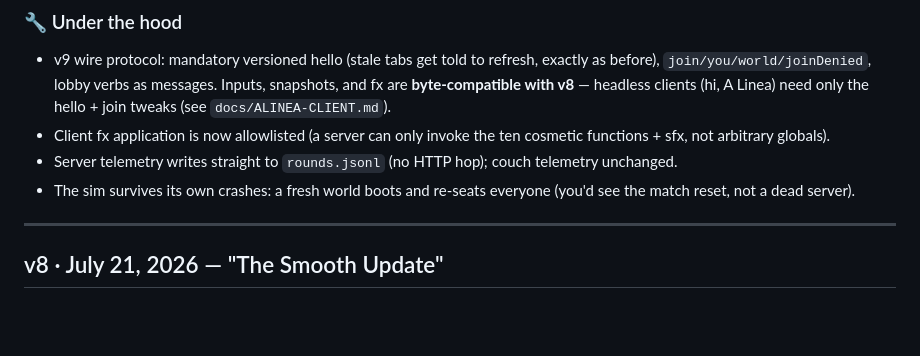
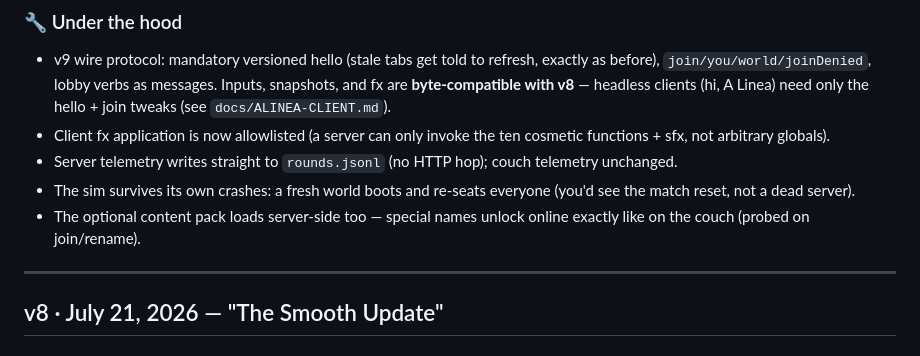
Before and after one commit to Dithilli/hyper-spell, a Markdown page: docs/PATCHNOTES.md, the part around the change. Rendered like a GitHub page; blank space fills up the shorter version.

Commit message:
Patch notes: content pack works online
Co-Authored-By: Claude Fable 5 <noreply@anthropic.com>
Claude-Session: https://claude.ai/code/session_012XkiEiEuRWwY5yDsg3zFTx

```diff
--- a/docs/PATCHNOTES.md
+++ b/docs/PATCHNOTES.md
@@ -18,6 +18,7 @@
 - Client fx application is now allowlisted (a server can only invoke the ten cosmetic functions + sfx, not arbitrary globals).
 - Server telemetry writes straight to `rounds.jsonl` (no HTTP hop); couch telemetry unchanged.
 - The sim survives its own crashes: a fresh world boots and re-seats everyone (you'd see the match reset, not a dead server).
+- The optional content pack loads server-side too — special names unlock online exactly like on the couch (probed on join/rename).
 
 ---
 
```
